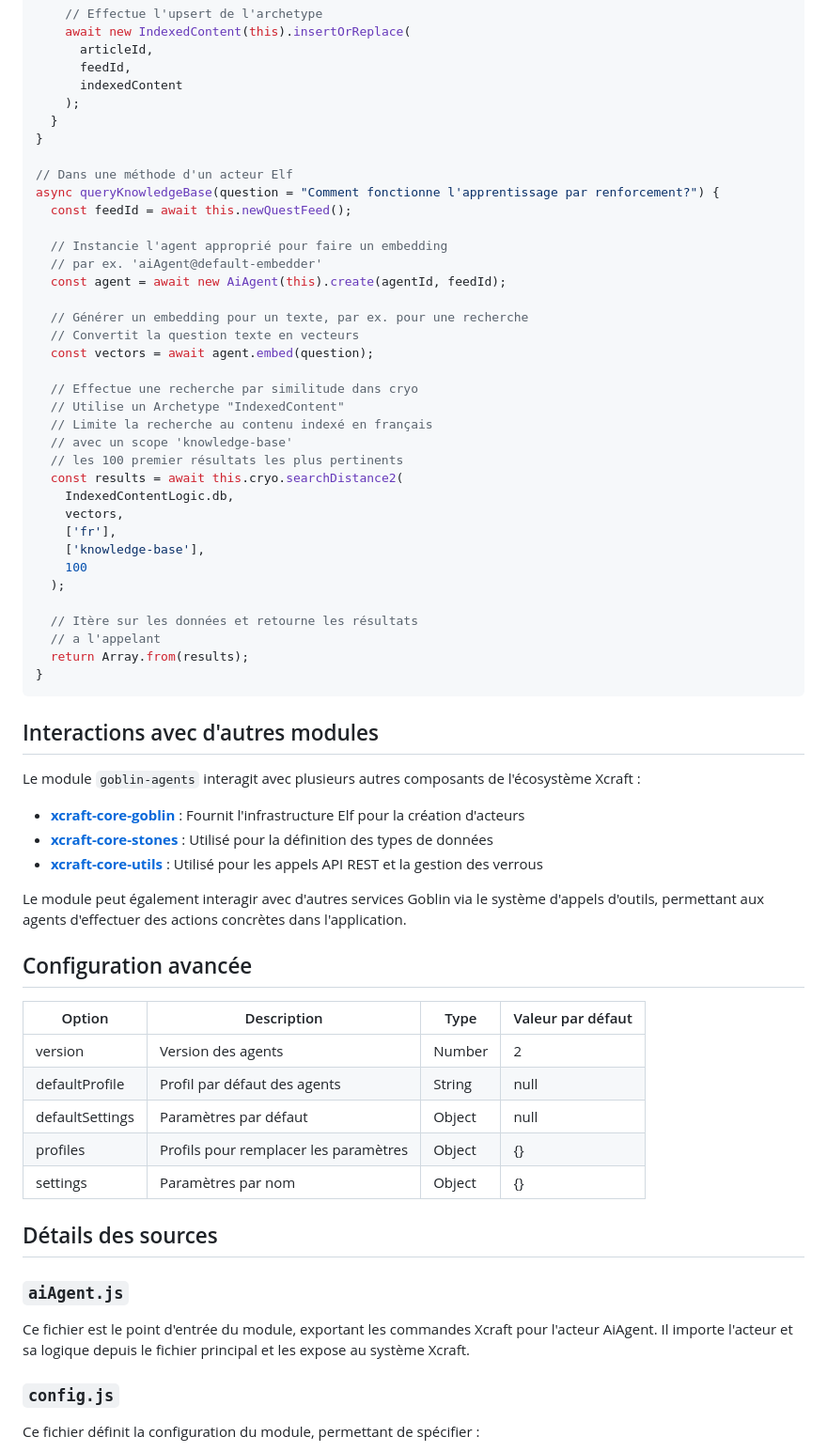
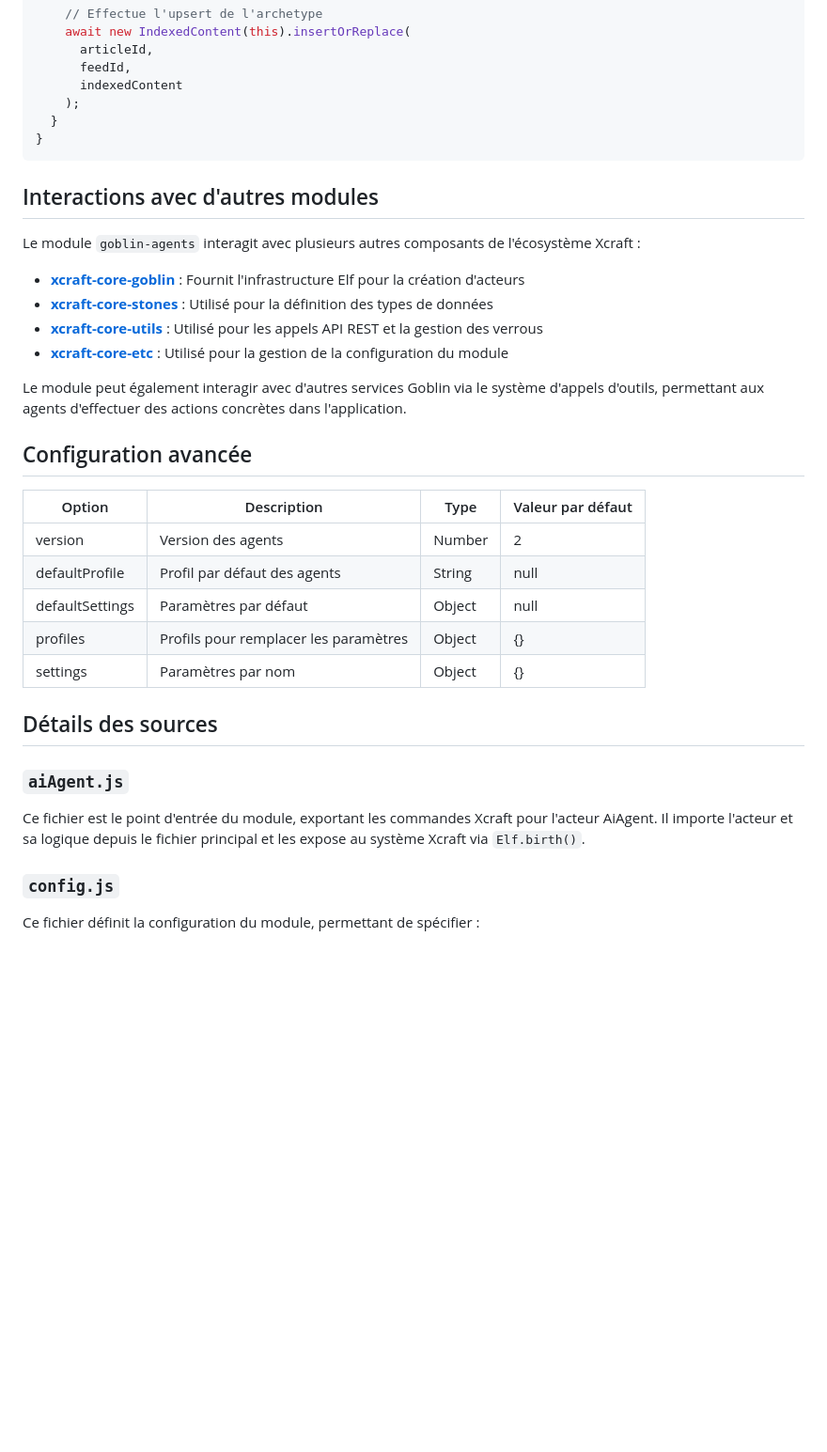
Before and after one commit to Xcraft-Inc/goblin-agents, a Markdown page: README.md, the part around the change printed below. Shown: that part at 94% size. Drawn GitHub-style; blank space fills up the shorter version.

````diff
--- a/README.md
+++ b/README.md
@@ -212,36 +191,6 @@ async updateKnowledgeBase(articles) {
     );
   }
 }
-
-// Dans une méthode d'un acteur Elf
-async queryKnowledgeBase(question = "Comment fonctionne l'apprentissage par renforcement?") {
-  const feedId = await this.newQuestFeed();
-
-  // Instancie l'agent approprié pour faire un embedding
-  // par ex. 'aiAgent@default-embedder'
-  const agent = await new AiAgent(this).create(agentId, feedId);
-
-  // Générer un embedding pour un texte, par ex. pour une recherche
-  // Convertit la question texte en vecteurs
-  const vectors = await agent.embed(question);
-
-  // Effectue une recherche par similitude dans cryo
-  // Utilise un Archetype "IndexedContent"
-  // Limite la recherche au contenu indexé en français
-  // avec un scope 'knowledge-base'
-  // les 100 premier résultats les plus pertinents
-  const results = await this.cryo.searchDistance2(
-    IndexedContentLogic.db,
-    vectors,
-    ['fr'],
-    ['knowledge-base'],
-    100
-  );
-
-  // Itère sur les données et retourne les résultats
-  // a l'appelant
-  return Array.from(results);
-}
 ```
 
 ## Interactions avec d'autres modules
@@ -251,24 +200,25 @@ Le module `goblin-agents` interagit avec plusieurs autres composants de l'écosy
 - **[xcraft-core-goblin]** : Fournit l'infrastructure Elf pour la création d'acteurs
 - **[xcraft-core-stones]** : Utilisé pour la définition des types de données
 - **[xcraft-core-utils]** : Utilisé pour les appels API REST et la gestion des verrous
+- **[xcraft-core-etc]** : Utilisé pour la gestion de la configuration du module
 
 Le module peut également interagir avec d'autres services Goblin via le système d'appels d'outils, permettant aux agents d'effectuer des actions concrètes dans l'application.
 
 ## Configuration avancée
 
-| Option | Description | Type | Valeur par défaut |
-|--------|-------------|------|------------------|
-| version | Version des agents | Number | 2 |
-| defaultProfile | Profil par défaut des agents | String | null |
-| defaultSettings | Paramètres par défaut | Object | null |
-| profiles | Profils pour remplacer les paramètres | Object | {} |
-| settings | Paramètres par nom | Object | {} |
+| Option          | Description                           | Type   | Valeur par défaut |
+| --------------- | ------------------------------------- | ------ | ----------------- |
+| version         | Version des agents                    | Number | 2                 |
+| defaultProfile  | Profil par défaut des agents          | String | null              |
+| defaultSettings | Paramètres par défaut                 | Object | null              |
+| profiles        | Profils pour remplacer les paramètres | Object | {}                |
+| settings        | Paramètres par nom                    | Object | {}                |
 
 ## Détails des sources
 
 ### `aiAgent.js`
 
-Ce fichier est le point d'entrée du module, exportant les commandes Xcraft pour l'acteur AiAgent. Il importe l'acteur et sa logique depuis le fichier principal et les expose au système Xcraft.
+Ce fichier est le point d'entrée du module, exportant les commandes Xcraft pour l'acteur AiAgent. Il importe l'acteur et sa logique depuis le fichier principal et les expose au système Xcraft via `Elf.birth()`.
 
 ### `config.js`
 
````
Also changed, not shown: other parts of README.md (+136 -77 lines).
